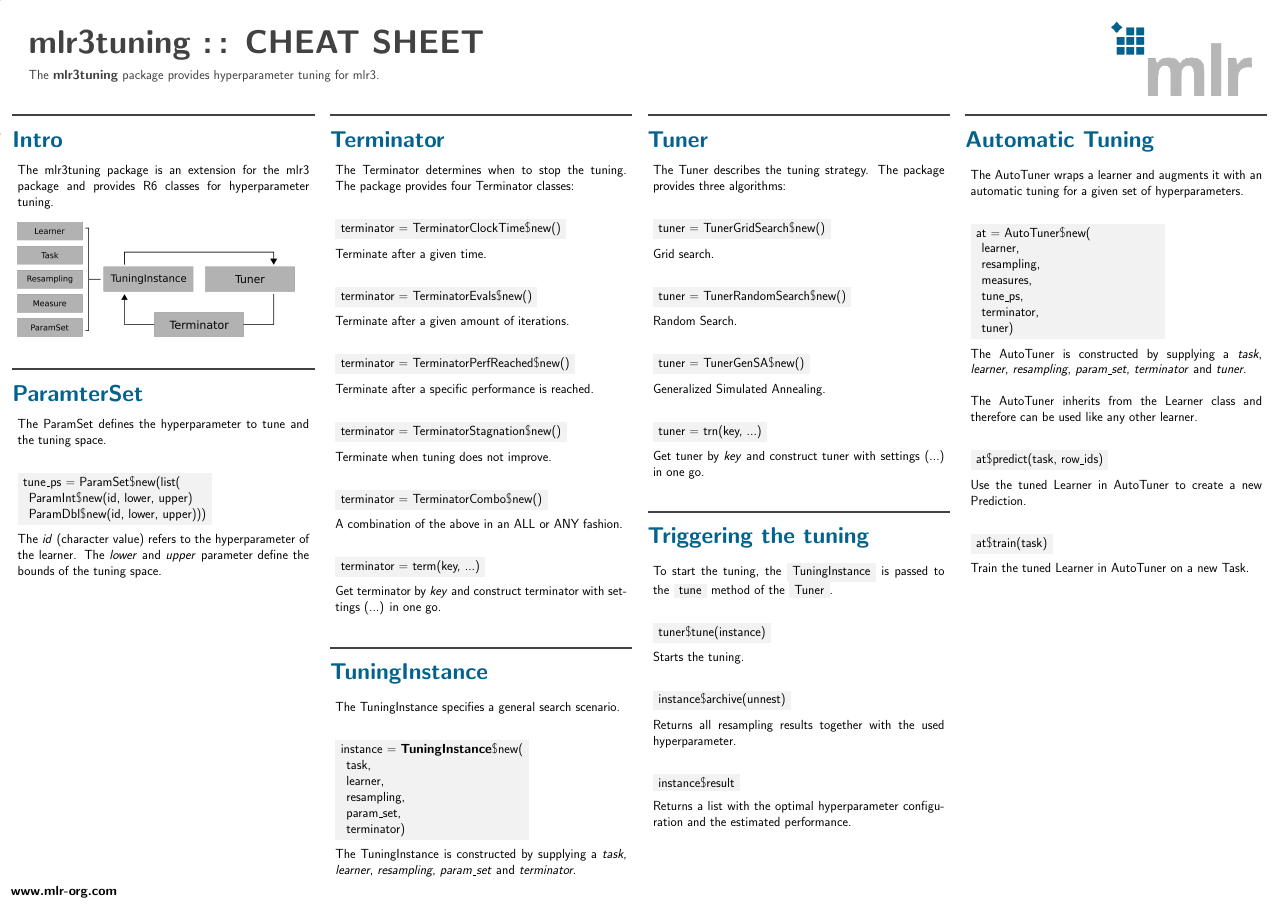
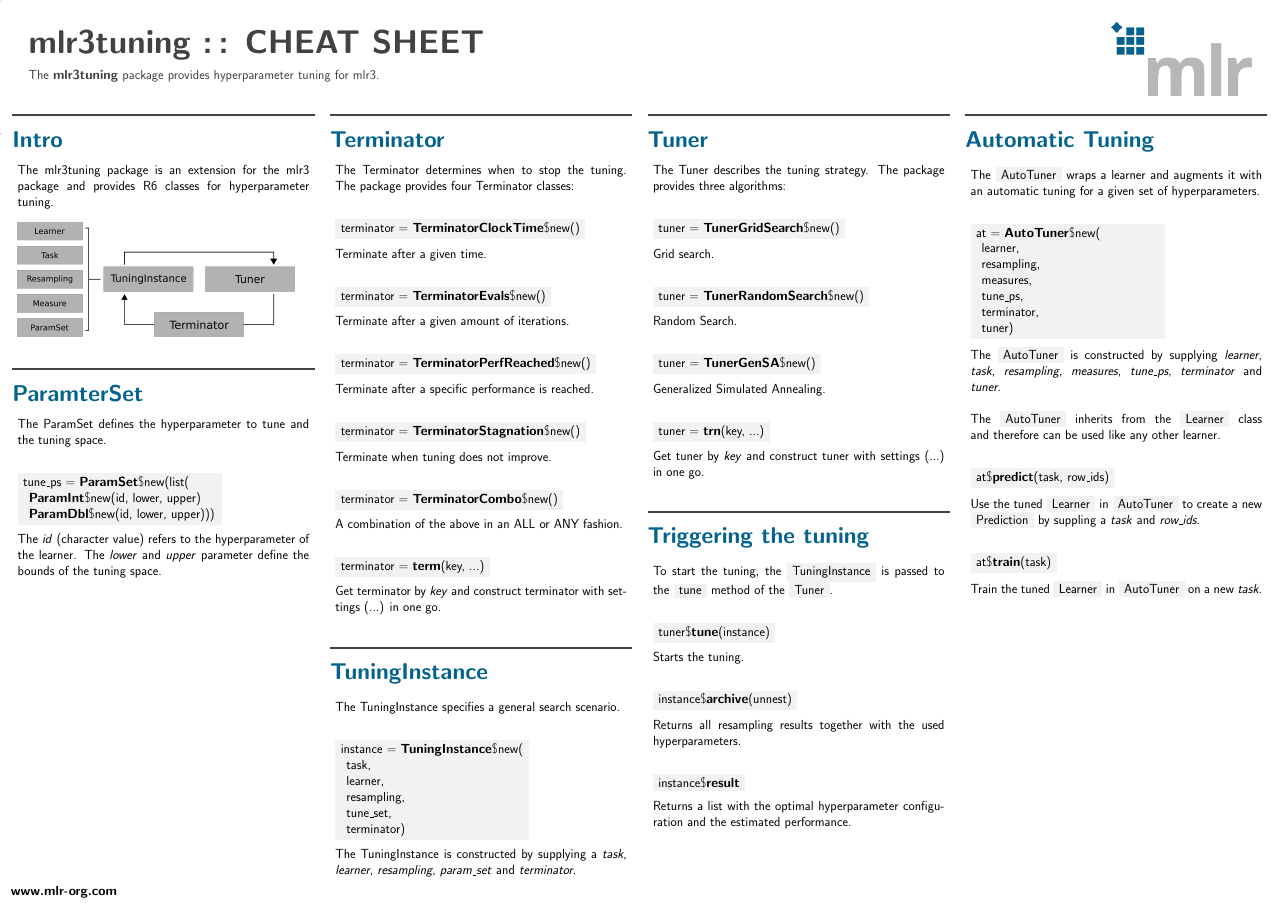
Before and after one commit to mlr-org/mlr3cheatsheets, a LaTeX poster (mlr3tuning/mlr3tuningcheatsheet.tex): the whole page. Compiled offline with pdfLaTeX.

Commit message:
Style and typo

```diff
--- a/mlr3tuning/mlr3tuningcheatsheet.tex
+++ b/mlr3tuning/mlr3tuningcheatsheet.tex
@@ -72,4 +72,4 @@
 						\begin{myblock}{ParamterSet}
 						The ParamSet defines the hyperparameter to tune and the tuning space.
 						\\
-						\begin{codeboxmultiline}[width=18cm]
+						\begin{codeboxmultiline}[width=19cm]
@@ -128,7 +128,7 @@
 						\hspace*{1ex}task,\\
 						\hspace*{1ex}learner,\\
 						\hspace*{1ex}resampling,\\
-						\hspace*{1ex}param\_set,\\
+						\hspace*{1ex}tune\_set,\\
 						\hspace*{1ex}terminator)
 					\end{codeboxmultiline}
 					The TuningInstance is constructed by supplying a \textit{task}, \textit{learner}, \textit{resampling}, \textit{param\_set} and \textit{terminator}.
@@ -169,17 +169,17 @@
 							To start the tuning, the \codeinline{TuningInstance} is passed to the \codeinline{tune} method of the \codeinline{Tuner}.
 							\\
 							\begin{codebox}
-								tuner\$tune(instance)
+								tuner\$\textbf{tune}(instance)
 							\end{codebox}
 							Starts the tuning.
 							\\
 							\begin{codebox}
-								instance\$archive(unnest)
+								instance\$\textbf{archive}(unnest)
 							\end{codebox}
-							Returns all resampling results together with the used hyperparameter.
+							Returns all resampling results together with the used hyperparameters.
 							\\
 							\begin{codebox}
-								instance\$result
+								instance\$\textbf{result}
 							\end{codebox}
 							Returns a list with the optimal hyperparameter configuration and the estimated performance.
 						\end{myblock}
@@ -209,20 +209,20 @@
 \\
 							\hspace*{1ex}tuner)
 						\end{codeboxmultiline}
-						The AutoTuner is constructed by supplying a \textit{task}, \textit{learner}, \textit{resampling}, \textit{param\_set}, \textit{terminator} and \textit{tuner}.
+						The \codeinline{AutoTuner} is constructed by supplying \textit{learner}, \textit{task},  \textit{resampling}, \textit{measures}, \textit{tune\_ps}, \textit{terminator} and \textit{tuner}.
 						\\
 						\\
-						The AutoTuner inherits from the Learner class and therefore can be used like any other learner.
+						The \codeinline{AutoTuner} inherits from the \codeinline{Learner} class and therefore can be used like any other learner.
 						\\
 						\begin{codebox}
-							at\$predict(task, row\_ids)
+							at\$\textbf{predict}(task, row\_ids)
 						\end{codebox}
-						Use the tuned Learner in AutoTuner to create a new Prediction.
+						Use the tuned \codeinline{Learner} in \codeinline{AutoTuner} to create a new \codeinline{Prediction} by suppling a \textit{task} and \textit{row\_ids}.
 						\\
 						\begin{codebox}
-							at\$train(task)
+							at\$\textbf{train}(task)
 						\end{codebox}
-						Train the tuned Learner in AutoTuner on a new Task.
+						Train the tuned \codeinline{Learner} in \codeinline{AutoTuner} on a new \textit{task}.
 						\end{myblock}
 					\vfill}
 				\end{minipage}
```
Also changed, not shown: mlr3tuning/mlr3tuningcheatsheet.tex (30 more changed lines).
